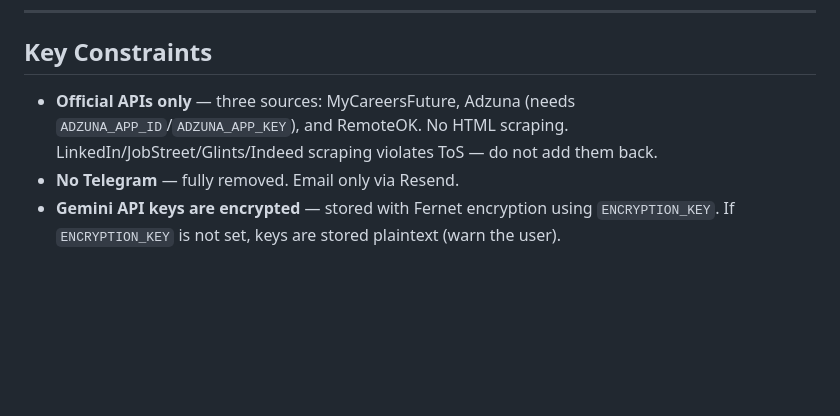
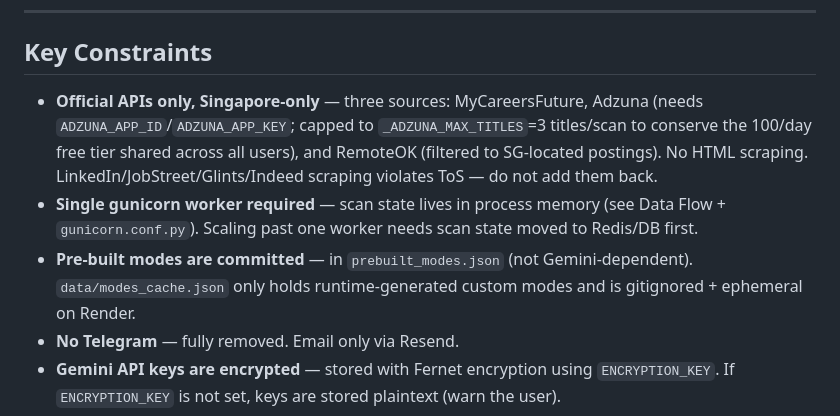
Before and after one commit to salvestr0/JobScanner, a Markdown page: CLAUDE.md, the part around one of its changes. Drawn GitHub-style; blank space fills up the shorter version.

```diff
--- a/CLAUDE.md
+++ b/CLAUDE.md
@@ -123,7 +132,9 @@ python run.py                # starts Flask on http://localhost:5000
 
 ## Key Constraints
 
-- **Official APIs only** — three sources: MyCareersFuture, Adzuna (needs `ADZUNA_APP_ID`/`ADZUNA_APP_KEY`), and RemoteOK. No HTML scraping. LinkedIn/JobStreet/Glints/Indeed scraping violates ToS — do not add them back.
+- **Official APIs only, Singapore-only** — three sources: MyCareersFuture, Adzuna (needs `ADZUNA_APP_ID`/`ADZUNA_APP_KEY`; capped to `_ADZUNA_MAX_TITLES`=3 titles/scan to conserve the 100/day free tier shared across all users), and RemoteOK (filtered to SG-located postings). No HTML scraping. LinkedIn/JobStreet/Glints/Indeed scraping violates ToS — do not add them back.
+- **Single gunicorn worker required** — scan state lives in process memory (see Data Flow + `gunicorn.conf.py`). Scaling past one worker needs scan state moved to Redis/DB first.
+- **Pre-built modes are committed** — in `prebuilt_modes.json` (not Gemini-dependent). `data/modes_cache.json` only holds runtime-generated custom modes and is gitignored + ephemeral on Render.
 - **No Telegram** — fully removed. Email only via Resend.
 - **Gemini API keys are encrypted** — stored with Fernet encryption using `ENCRYPTION_KEY`. If `ENCRYPTION_KEY` is not set, keys are stored plaintext (warn the user).
 - **Stripe webhook route** — `/api/stripe/webhook` (the function is named `billing_webhook` internally but the route must stay `/api/stripe/webhook`).
```
Also changed, not shown: other parts of CLAUDE.md (+14 -5 lines).
